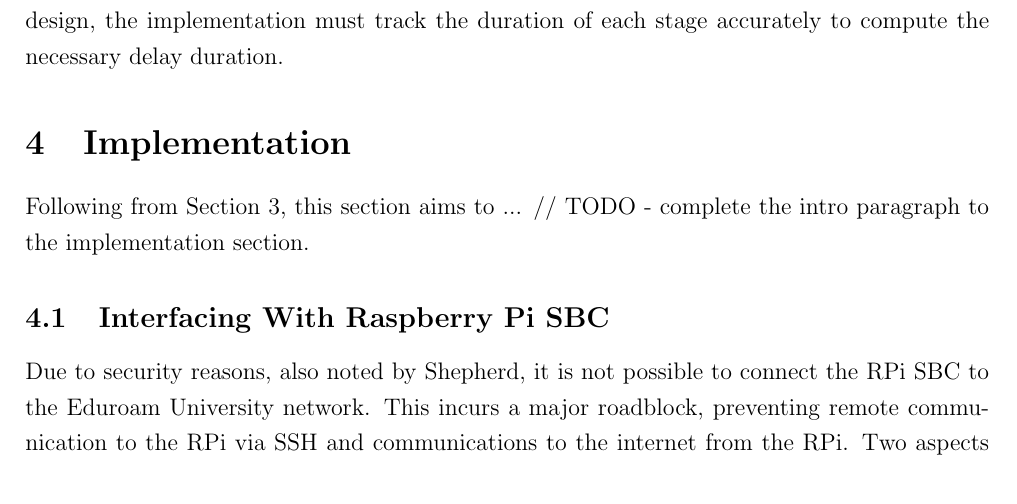
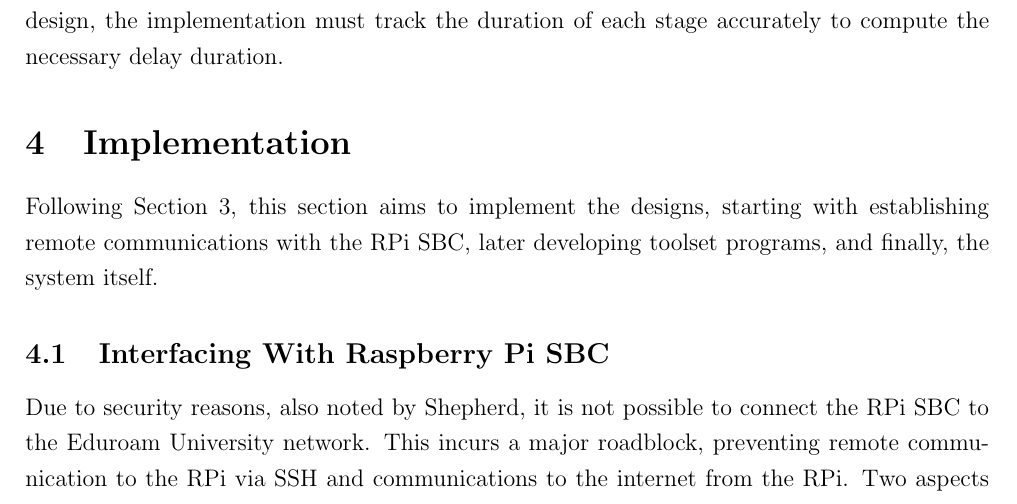
Before and after one commit to Sidharth-Shanmugam-MEng-Project-2023-24/final-report, a LaTeX document (Sidharth_Shanmugam_MEng_Final_Report.tex, which reads sections/07_implementation.tex): part of page 28 of 95, cut so that both start at the same text, the shorter picture padded with empty space. Compiled offline with pdfLaTeX.

Commit message:
see todo list

```diff
--- a/sections/07_implementation.tex
+++ b/sections/07_implementation.tex
@@ -1,4 +1,4 @@
-Following from Section \ref{design}, this section aims to ... // TODO - complete the intro paragraph to the implementation section.
+Following Section \ref{design}, this section aims to implement the designs, starting with establishing remote communications with the RPi SBC, later developing toolset programs, and finally, the system itself.
 
 \subsection{Interfacing With Raspberry Pi SBC}
 
```
Also changed, not shown: Sidharth_Shanmugam_MEng_Final_Report.tex (+1 -0 lines).
